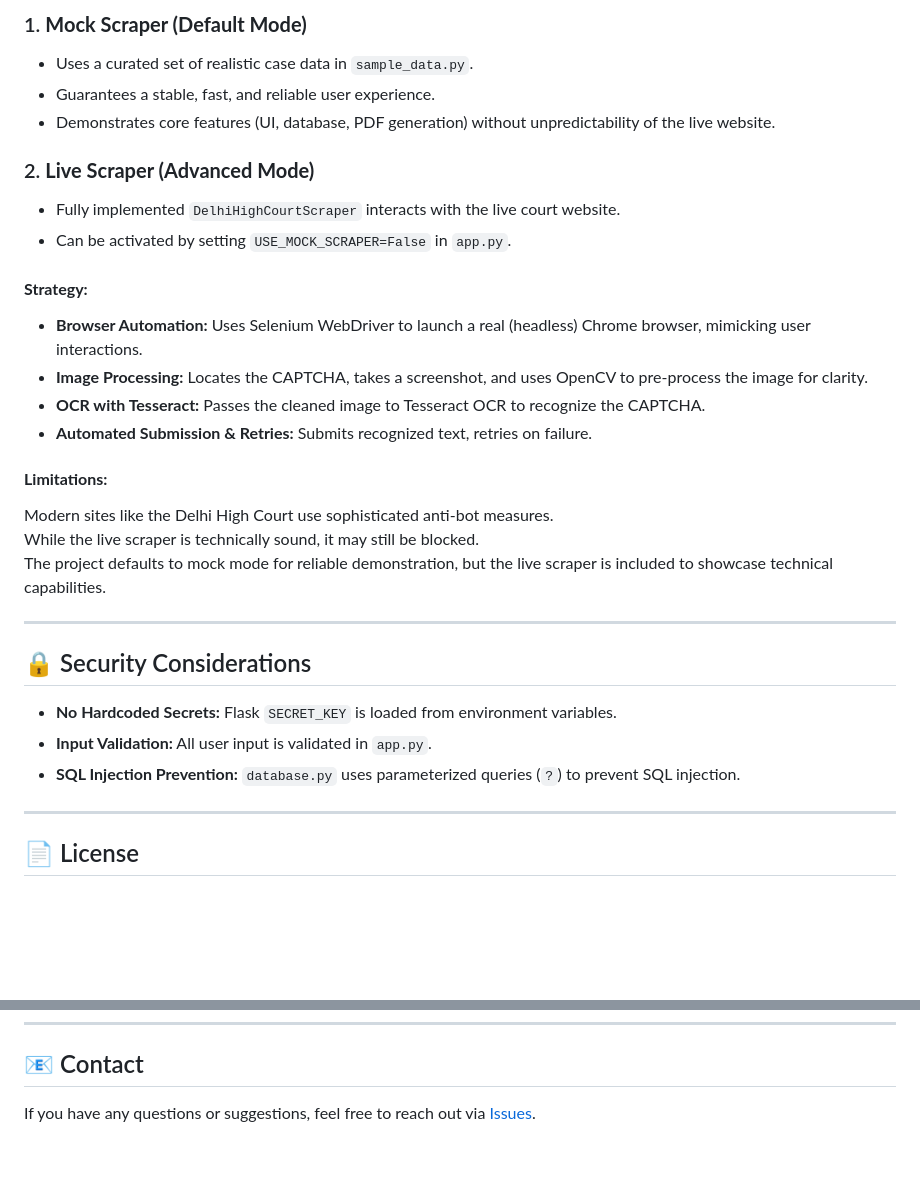
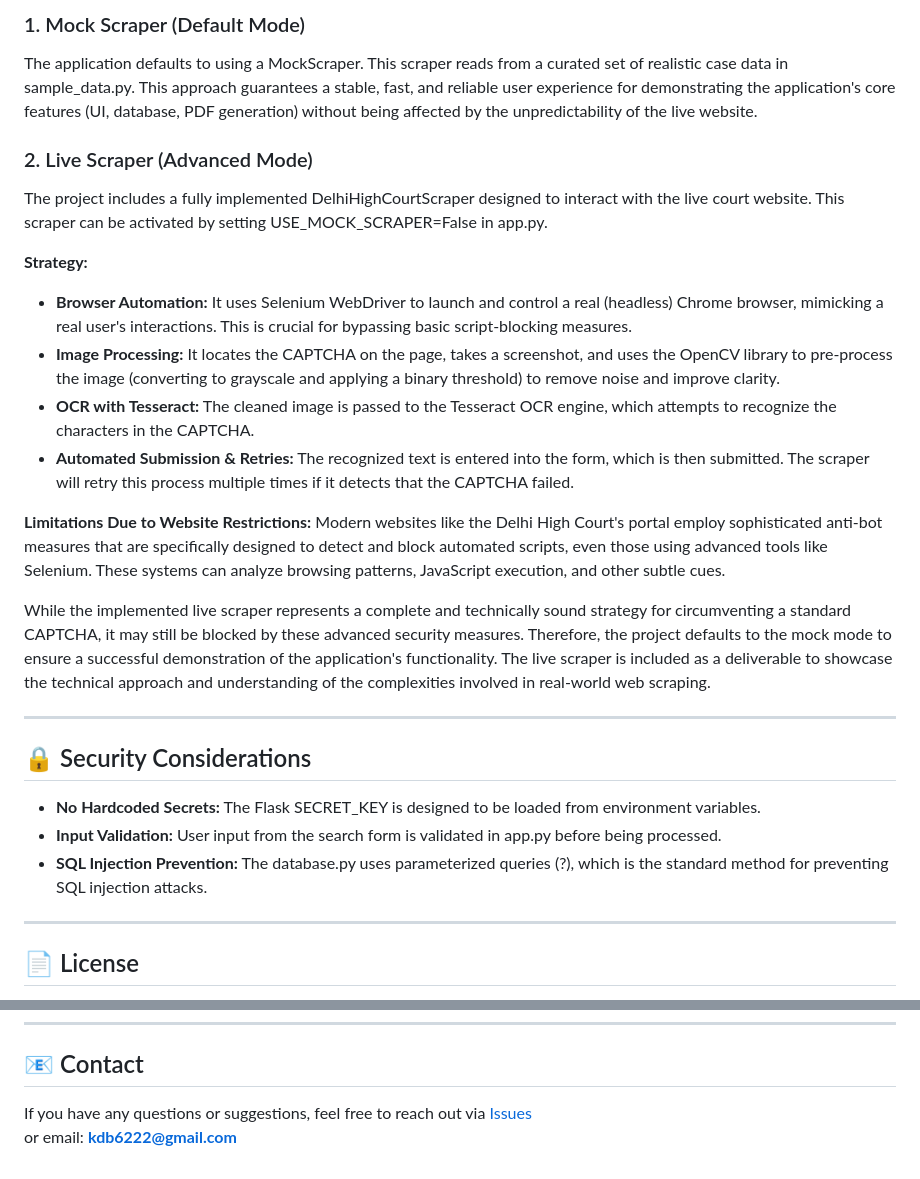
Before and after one commit to annniE96/delhi-high-court-scraper, a Markdown page: README.md, 2 parts joined by grey strips. Drawn GitHub-style; blank space fills up the shorter version.

```diff
--- a/README.md
+++ b/README.md
@@ -81,35 +88,30 @@ The application includes a dual-scraper system to ensure reliability and demonst
 
-### 1. **Mock Scraper (Default Mode)**
+### 1. Mock Scraper (Default Mode)
 
-- Uses a curated set of realistic case data in `sample_data.py`.
-- Guarantees a stable, fast, and reliable user experience.
-- Demonstrates core features (UI, database, PDF generation) without unpredictability of the live website.
+The application defaults to using a MockScraper. This scraper reads from a curated set of realistic case data in sample_data.py. This approach guarantees a stable, fast, and reliable user experience for demonstrating the application's core features (UI, database, PDF generation) without being affected by the unpredictability of the live website.
 
-### 2. **Live Scraper (Advanced Mode)**
+### 2. Live Scraper (Advanced Mode)
 
-- Fully implemented `DelhiHighCourtScraper` interacts with the live court website.
-- Can be activated by setting `USE_MOCK_SCRAPER=False` in `app.py`.
+The project includes a fully implemented DelhiHighCourtScraper designed to interact with the live court website. This scraper can be activated by setting USE_MOCK_SCRAPER=False in app.py.
 
-#### **Strategy:**
+**Strategy:**
+- **Browser Automation:** It uses Selenium WebDriver to launch and control a real (headless) Chrome browser, mimicking a real user's interactions. This is crucial for bypassing basic script-blocking measures.
+- **Image Processing:** It locates the CAPTCHA on the page, takes a screenshot, and uses the OpenCV library to pre-process the image (converting to grayscale and applying a binary threshold) to remove noise and improve clarity.
+- **OCR with Tesseract:** The cleaned image is passed to the Tesseract OCR engine, which attempts to recognize the characters in the CAPTCHA.
+- **Automated Submission & Retries:** The recognized text is entered into the form, which is then submitted. The scraper will retry this process multiple times if it detects that the CAPTCHA failed.
 
-- **Browser Automation:** Uses Selenium WebDriver to launch a real (headless) Chrome browser, mimicking user interactions.
-- **Image Processing:** Locates the CAPTCHA, takes a screenshot, and uses OpenCV to pre-process the image for clarity.
-- **OCR with Tesseract:** Passes the cleaned image to Tesseract OCR to recognize the CAPTCHA.
-- **Automated Submission & Retries:** Submits recognized text, retries on failure.
+**Limitations Due to Website Restrictions:**
+Modern websites like the Delhi High Court's portal employ sophisticated anti-bot measures that are specifically designed to detect and block automated scripts, even those using advanced tools like Selenium. These systems can analyze browsing patterns, JavaScript execution, and other subtle cues.
 
-#### **Limitations:**
-
-Modern sites like the Delhi High Court use sophisticated anti-bot measures.
-While the live scraper is technically sound, it may still be blocked.
-The project defaults to mock mode for reliable demonstration, but the live scraper is included to showcase technical capabilities.
+While the implemented live scraper represents a complete and technically sound strategy for circumventing a standard CAPTCHA, it may still be blocked by these advanced security measures. Therefore, the project defaults to the mock mode to ensure a successful demonstration of the application's functionality. The live scraper is included as a deliverable to showcase the technical approach and understanding of the complexities involved in real-world web scraping.
 
 ---
 
 ## 🔒 Security Considerations
 
-- **No Hardcoded Secrets:** Flask `SECRET_KEY` is loaded from environment variables.
-- **Input Validation:** All user input is validated in `app.py`.
-- **SQL Injection Prevention:** `database.py` uses parameterized queries (`?`) to prevent SQL injection.
+- **No Hardcoded Secrets:** The Flask SECRET_KEY is designed to be loaded from environment variables.
+- **Input Validation:** User input from the search form is validated in app.py before being processed.
+- **SQL Injection Prevention:** The database.py uses parameterized queries (?), which is the standard method for preventing SQL injection attacks.
 
 ---
 
@@ -127,4 +129,5 @@ Pull requests are welcome! For major changes, please open an issue first to disc
 
 ## 📧 Contact
 
-If you have any questions or suggestions, feel free to reach out via [Issues](https://github.com/your-username/delhi-high-court-scraper/issues).
+If you have any questions or suggestions, feel free to reach out via [Issues](https://github.com/annniE96/delhi-high-court-scraper/issues)
+or email: **kdb6222@gmail.com**
```
Also changed, not shown: other parts of README.md (+26 -19 lines).
